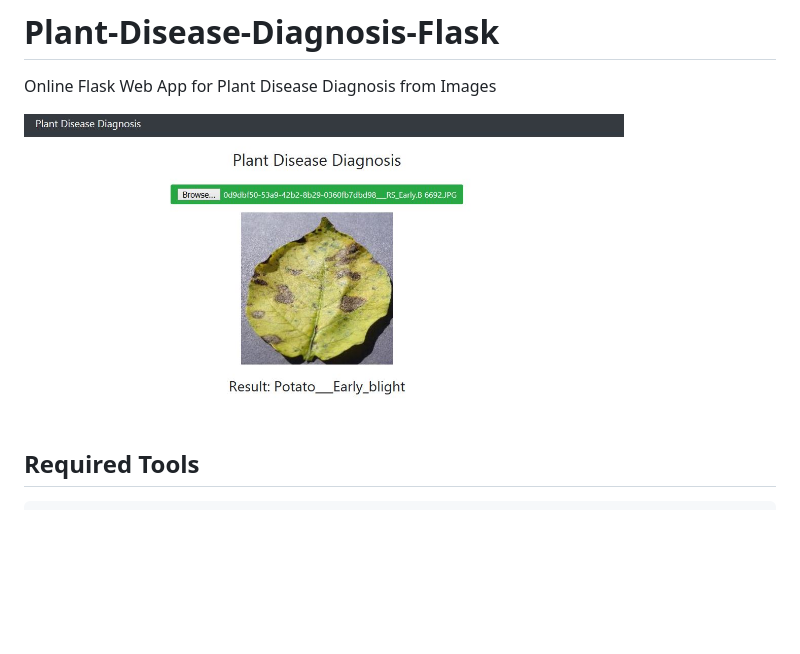
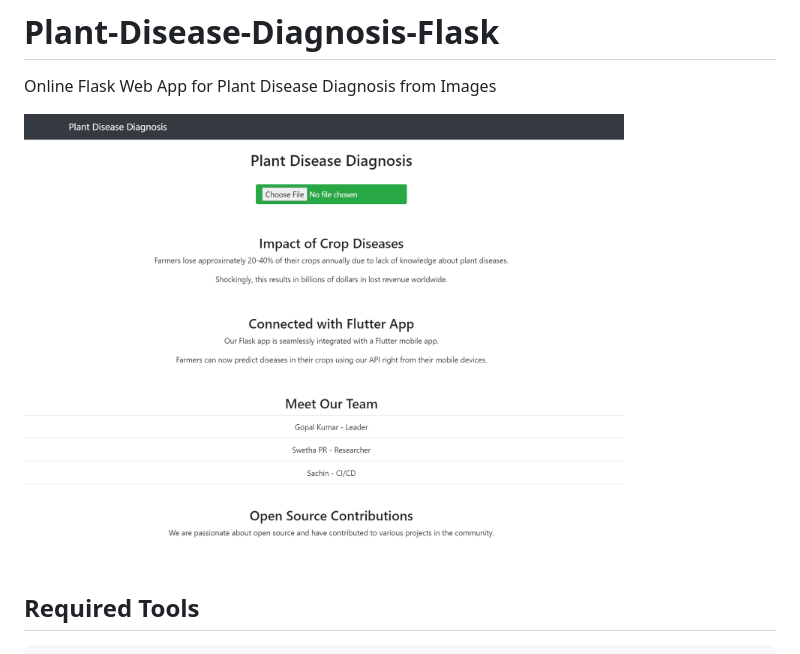
Before and after one commit to gopalkumr/Plant-Disease-Diagnosis-Flask, a Markdown page: README.md, the part around the change. Drawn GitHub-style; pictures changed too: demo.png (added); blank space fills up the shorter version.

````diff
--- a/README.md
+++ b/README.md
@@ -1,7 +1,7 @@
 # Plant-Disease-Diagnosis-Flask
 Online Flask Web App for Plant Disease Diagnosis from Images <br>
 
-<img src="demo.JPG" width="600" height="300"/><br><br>
+<img src="demo.png" width="600" height="300"/><br><br>
 
 ## Required Tools
 ```
````
Also changed, not shown: 1 other file.
